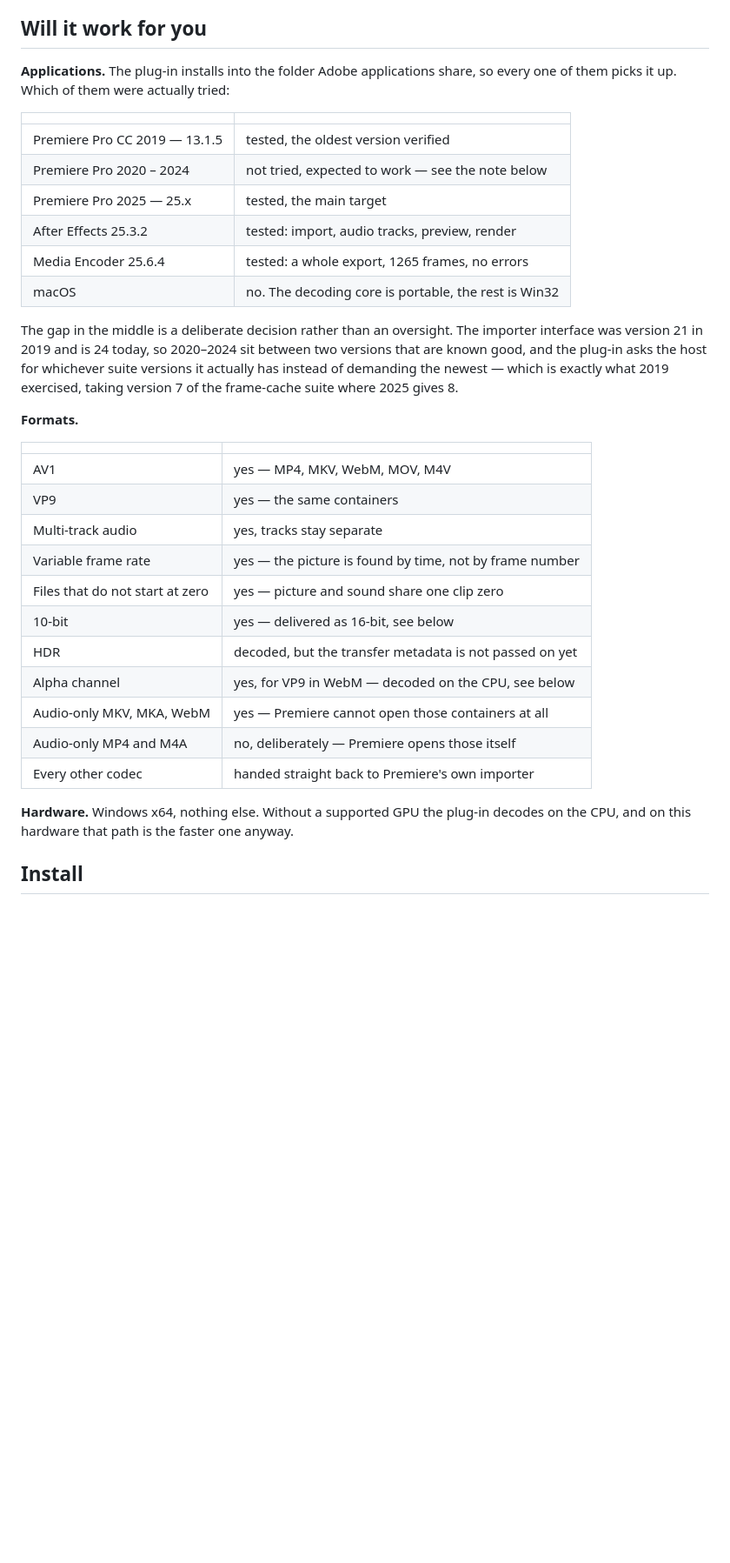
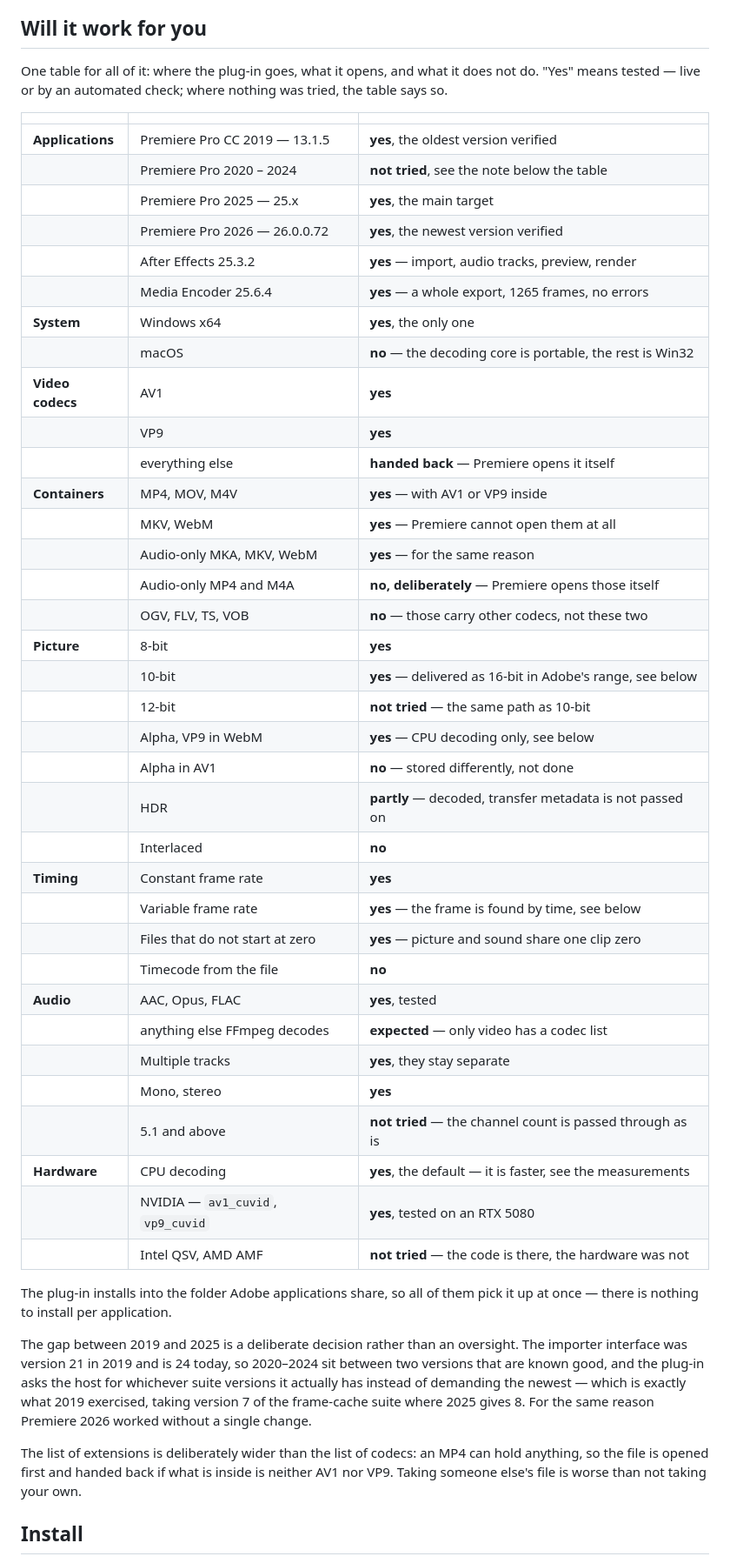
Before and after one commit to TCNOco/aether-premiere-av1-vp9-importer, a Markdown page: README.md, the part around one of its changes. Shown at 87% size. GitHub-like rendering; blank space fills up the shorter version.

```diff
--- a/README.md
+++ b/README.md
@@ -19,42 +19,61 @@ if your source footage comes from the web, where it is what you are usually give
 
 ## Will it work for you
 
-**Applications.** The plug-in installs into the folder Adobe applications share, so
-every one of them picks it up. Which of them were actually tried:
+One table for all of it: where the plug-in goes, what it opens, and what it does
+not do. "Yes" means tested — live or by an automated check; where nothing was
+tried, the table says so.
 
-| | |
-|---|---|
-| Premiere Pro CC 2019 — 13.1.5 | tested, the oldest version verified |
-| Premiere Pro 2020 – 2024 | not tried, expected to work — see the note below |
-| Premiere Pro 2025 — 25.x | tested, the main target |
-| After Effects 25.3.2 | tested: import, audio tracks, preview, render |
-| Media Encoder 25.6.4 | tested: a whole export, 1265 frames, no errors |
-| macOS | no. The decoding core is portable, the rest is Win32 |
+| | | |
+|---|---|---|
+| **Applications** | Premiere Pro CC 2019 — 13.1.5 | **yes**, the oldest version verified |
+| | Premiere Pro 2020 – 2024 | **not tried**, see the note below the table |
+| | Premiere Pro 2025 — 25.x | **yes**, the main target |
+| | Premiere Pro 2026 — 26.0.0.72 | **yes**, the newest version verified |
+| | After Effects 25.3.2 | **yes** — import, audio tracks, preview, render |
+| | Media Encoder 25.6.4 | **yes** — a whole export, 1265 frames, no errors |
+| **System** | Windows x64 | **yes**, the only one |
+| | macOS | **no** — the decoding core is portable, the rest is Win32 |
+| **Video codecs** | AV1 | **yes** |
+| | VP9 | **yes** |
+| | everything else | **handed back** — Premiere opens it itself |
+| **Containers** | MP4, MOV, M4V | **yes** — with AV1 or VP9 inside |
+| | MKV, WebM | **yes** — Premiere cannot open them at all |
+| | Audio-only MKA, MKV, WebM | **yes** — for the same reason |
+| | Audio-only MP4 and M4A | **no, deliberately** — Premiere opens those itself |
+| | OGV, FLV, TS, VOB | **no** — those carry other codecs, not these two |
+| **Picture** | 8-bit | **yes** |
+| | 10-bit | **yes** — delivered as 16-bit in Adobe's range, see below |
+| | 12-bit | **not tried** — the same path as 10-bit |
+| | Alpha, VP9 in WebM | **yes** — CPU decoding only, see below |
+| | Alpha in AV1 | **no** — stored differently, not done |
+| | HDR | **partly** — decoded, transfer metadata is not passed on |
+| | Interlaced | **no** |
+| **Timing** | Constant frame rate | **yes** |
+| | Variable frame rate | **yes** — the frame is found by time, see below |
+| | Files that do not start at zero | **yes** — picture and sound share one clip zero |
+| | Timecode from the file | **no** |
+| **Audio** | AAC, Opus, FLAC | **yes**, tested |
+| | anything else FFmpeg decodes | **expected** — only video has a codec list |
+| | Multiple tracks | **yes**, they stay separate |
+| | Mono, stereo | **yes** |
+| | 5.1 and above | **not tried** — the channel count is passed through as is |
+| **Hardware** | CPU decoding | **yes**, the default — it is faster, see the measurements |
+| | NVIDIA — `av1_cuvid`, `vp9_cuvid` | **yes**, tested on an RTX 5080 |
+| | Intel QSV, AMD AMF | **not tried** — the code is there, the hardware was not |
 
-The gap in the middle is a deliberate decision rather than an oversight. The
-importer interface was version 21 in 2019 and is 24 today, so 2020–2024 sit between
-two versions that are known good, and the plug-in asks the host for whichever suite
-versions it actually has instead of demanding the newest — which is exactly what
-2019 exercised, taking version 7 of the frame-cache suite where 2025 gives 8.
+The plug-in installs into the folder Adobe applications share, so all of them pick
+it up at once — there is nothing to install per application.
 
-**Formats.**
+The gap between 2019 and 2025 is a deliberate decision rather than an oversight.
+The importer interface was version 21 in 2019 and is 24 today, so 2020–2024 sit
+between two versions that are known good, and the plug-in asks the host for
+whichever suite versions it actually has instead of demanding the newest — which
+is exactly what 2019 exercised, taking version 7 of the frame-cache suite where
+2025 gives 8. For the same reason Premiere 2026 worked without a single change.
 
-| | |
-|---|---|
-| AV1 | yes — MP4, MKV, WebM, MOV, M4V |
-| VP9 | yes — the same containers |
-| Multi-track audio | yes, tracks stay separate |
-| Variable frame rate | yes — the picture is found by time, not by frame number |
-| Files that do not start at zero | yes — picture and sound share one clip zero |
-| 10-bit | yes — delivered as 16-bit, see below |
-| HDR | decoded, but the transfer metadata is not passed on yet |
-| Alpha channel | yes, for VP9 in WebM — decoded on the CPU, see below |
-| Audio-only MKV, MKA, WebM | yes — Premiere cannot open those containers at all |
-| Audio-only MP4 and M4A | no, deliberately — Premiere opens those itself |
-| Every other codec | handed straight back to Premiere's own importer |
-
-**Hardware.** Windows x64, nothing else. Without a supported GPU the plug-in decodes
-on the CPU, and on this hardware that path is the faster one anyway.
+The list of extensions is deliberately wider than the list of codecs: an MP4 can
+hold anything, so the file is opened first and handed back if what is inside is
+neither AV1 nor VP9. Taking someone else's file is worse than not taking your own.
 
 ## Install
 
```
Also changed, not shown: other parts of README.md (+0 -1 lines), README.ru.md (+51 -33 lines).
